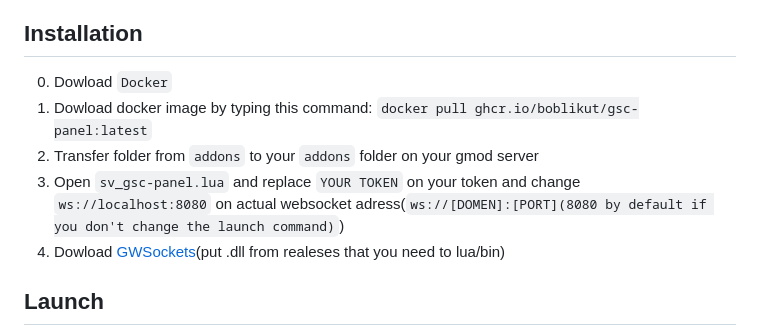
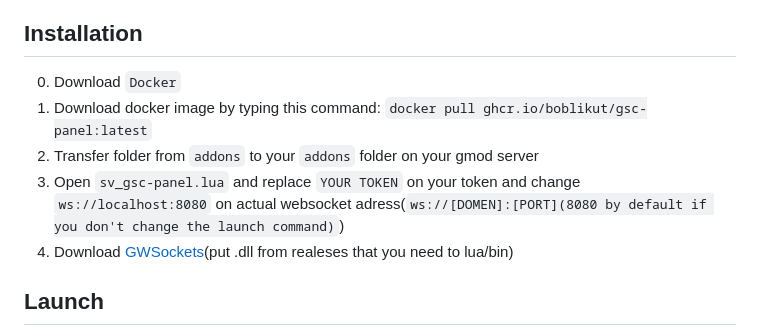
Before and after one commit to boblikut/GSC-Panel, a Markdown page: README.md, the part around the change. GitHub-like rendering.

```diff
--- a/README.md
+++ b/README.md
@@ -22,11 +22,11 @@ To verify your Gmod server, you need to generate a token in the Gmod Token tab a
 Working directly with players, changing maps, gamemodes, etc., is generally elementary and requires no explanation.
 
 ## Installation
-0. Dowload `Docker`
-1. Dowload docker image by typing this command: `docker pull ghcr.io/boblikut/gsc-panel:latest`
+0. Download `Docker`
+1. Download docker image by typing this command: `docker pull ghcr.io/boblikut/gsc-panel:latest`
 2. Transfer folder from `addons` to your `addons` folder on your gmod server
 3. Open `sv_gsc-panel.lua` and replace `YOUR TOKEN` on your token and change `ws://localhost:8080` on actual websocket adress(`ws://[DOMEN]:[PORT](8080 by default if you don't change the launch command)`)
-4. Dowload [GWSockets](https://github.com/FredyH/GWSockets)(put .dll from realeses that you need to lua/bin)
+4. Download [GWSockets](https://github.com/FredyH/GWSockets)(put .dll from realeses that you need to lua/bin)
 
 ## Launch
 1. Create and launch docker container thx this command: `docker run --name gsc-panel -d -p 8080:8080 -p 80:80 -v gsc-db-volume:/var/www/html/db ghcr.io/boblikut/gsc-panel:latest`
```
